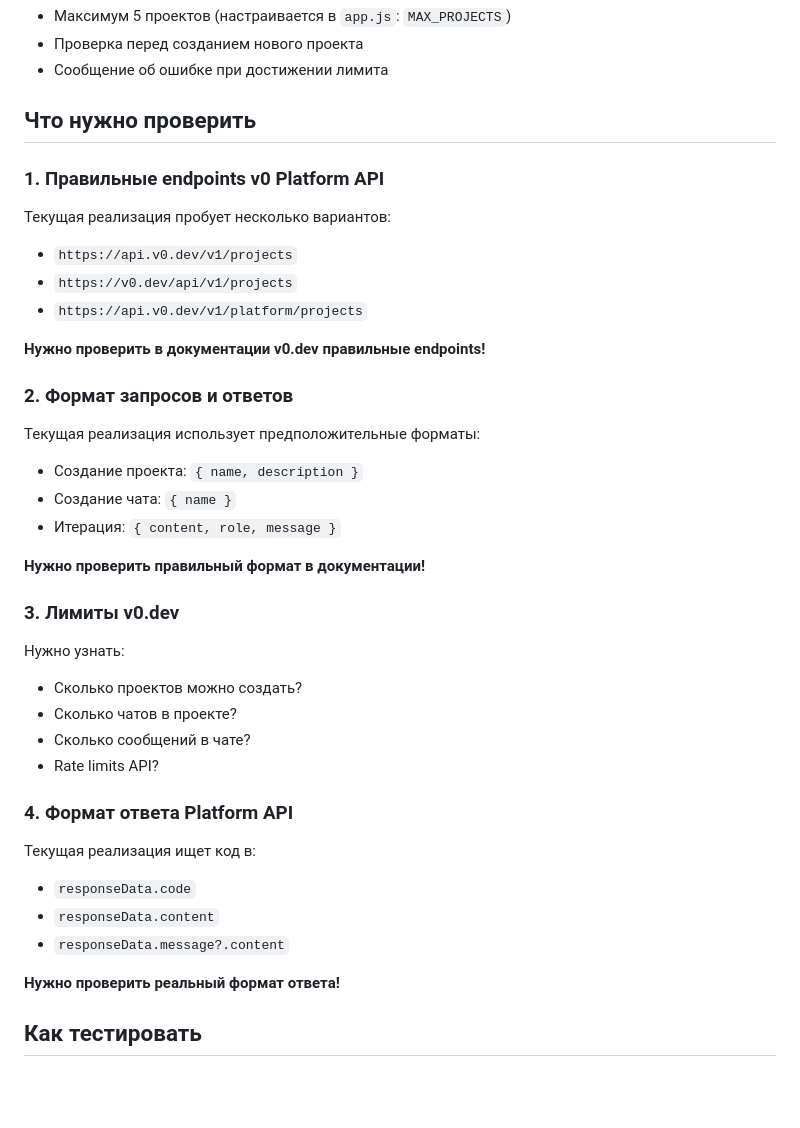
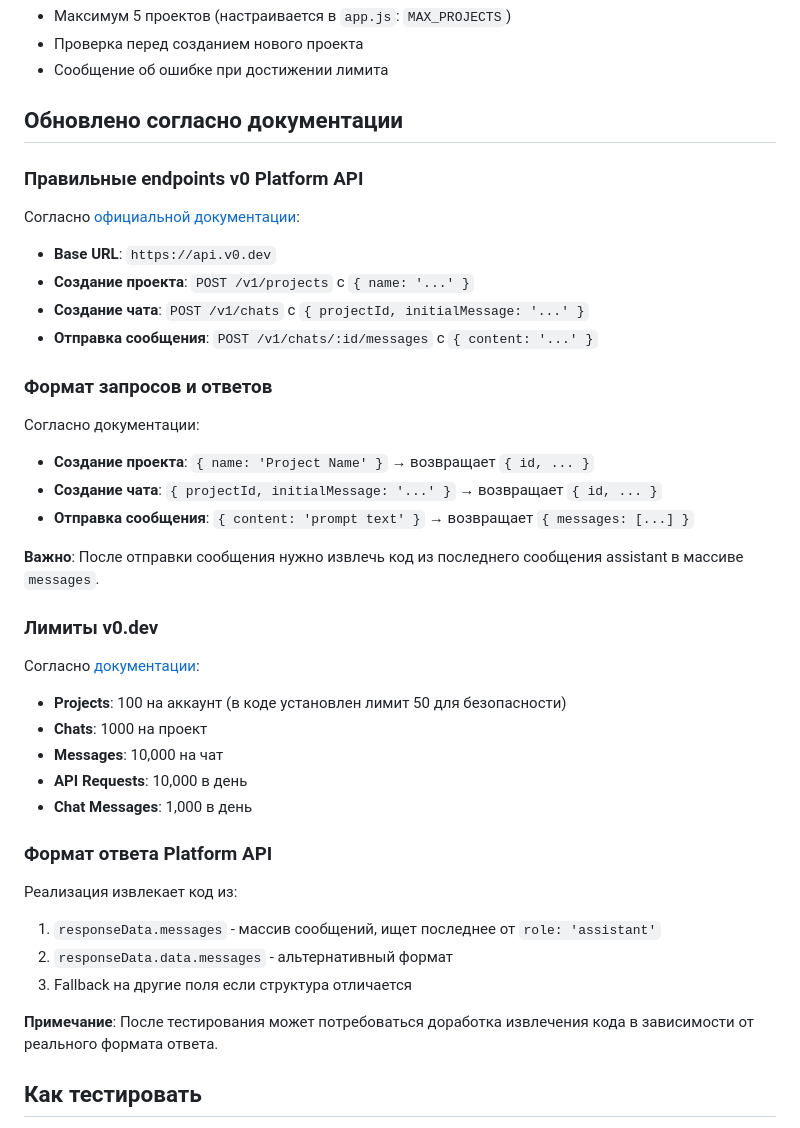
Before and after one commit to kvadrantul/poligraf-, a Markdown page: PLATFORM_API_IMPLEMENTATION.md, the part around the change. Rendered like a GitHub page; blank space fills up the shorter version.

Commit message:
Обновлена документация с правильными endpoints из официальной документации

```diff
--- a/PLATFORM_API_IMPLEMENTATION.md
+++ b/PLATFORM_API_IMPLEMENTATION.md
@@ -38,42 +38,42 @@
 - Проверка перед созданием нового проекта
 - Сообщение об ошибке при достижении лимита
 
-## Что нужно проверить
+## Обновлено согласно документации
 
-### 1. Правильные endpoints v0 Platform API
+### Правильные endpoints v0 Platform API
 
-Текущая реализация пробует несколько вариантов:
-- `https://api.v0.dev/v1/projects`
-- `https://v0.dev/api/v1/projects`
-- `https://api.v0.dev/v1/platform/projects`
+Согласно [официальной документации](https://v0.app/docs/api/platform/overview):
+- **Base URL**: `https://api.v0.dev`
+- **Создание проекта**: `POST /v1/projects` с `{ name: '...' }`
+- **Создание чата**: `POST /v1/chats` с `{ projectId, initialMessage: '...' }`
+- **Отправка сообщения**: `POST /v1/chats/:id/messages` с `{ content: '...' }`
 
-**Нужно проверить в документации v0.dev правильные endpoints!**
+### Формат запросов и ответов
 
-### 2. Формат запросов и ответов
+Согласно документации:
+- **Создание проекта**: `{ name: 'Project Name' }` → возвращает `{ id, ... }`
+- **Создание чата**: `{ projectId, initialMessage: '...' }` → возвращает `{ id, ... }`
+- **Отправка сообщения**: `{ content: 'prompt text' }` → возвращает `{ messages: [...] }`
 
-Текущая реализация использует предположительные форматы:
-- Создание проекта: `{ name, description }`
-- Создание чата: `{ name }`
-- Итерация: `{ content, role, message }`
+**Важно**: После отправки сообщения нужно извлечь код из последнего сообщения assistant в массиве `messages`.
 
-**Нужно проверить правильный формат в документации!**
+### Лимиты v0.dev
 
-### 3. Лимиты v0.dev
+Согласно [документации](https://v0.app/docs/api/platform/overview):
+- **Projects**: 100 на аккаунт (в коде установлен лимит 50 для безопасности)
+- **Chats**: 1000 на проект
+- **Messages**: 10,000 на чат
+- **API Requests**: 10,000 в день
+- **Chat Messages**: 1,000 в день
 
-Нужно узнать:
-- Сколько проектов можно создать?
-- Сколько чатов в проекте?
-- Сколько сообщений в чате?
-- Rate limits API?
+### Формат ответа Platform API
 
-### 4. Формат ответа Platform API
+Реализация извлекает код из:
+1. `responseData.messages` - массив сообщений, ищет последнее от `role: 'assistant'`
+2. `responseData.data.messages` - альтернативный формат
+3. Fallback на другие поля если структура отличается
 
-Текущая реализация ищет код в:
-- `responseData.code`
-- `responseData.content`
-- `responseData.message?.content`
-
-**Нужно проверить реальный формат ответа!**
+**Примечание**: После тестирования может потребоваться доработка извлечения кода в зависимости от реального формата ответа.
 
 ## Как тестировать
 
```
